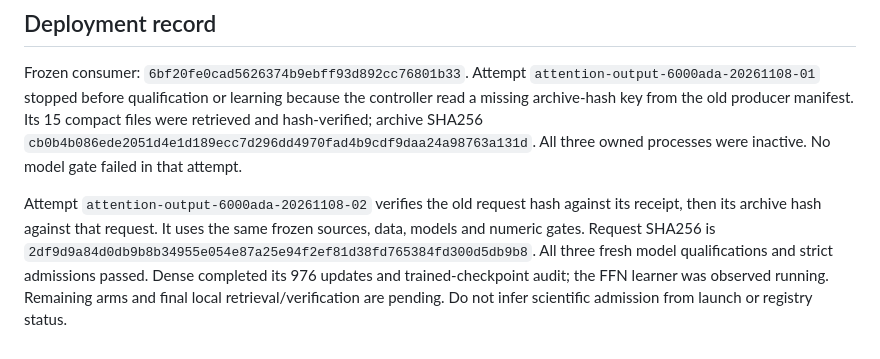
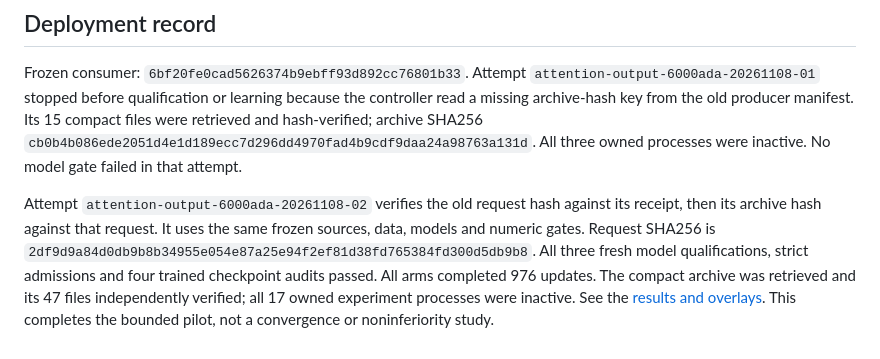
Before and after one commit to takumiecd/cst-research, a Markdown page: docs/attention-output-6000ada-20261108.md, the part around the change. Rendered like a GitHub page.

Commit message:
docs: publish verified four-arm Ada LM curves and geometry

```diff
--- a/docs/attention-output-6000ada-20261108.md
+++ b/docs/attention-output-6000ada-20261108.md
@@ -99,7 +99,8 @@ Attempt `attention-output-6000ada-20261108-02` verifies the old request hash
 against its receipt, then its archive hash against that request. It uses the
 same frozen sources, data, models and numeric gates. Request SHA256 is
 `2df9d9a84d0db9b8b34955e054e87a25e94f2ef81d38fd765384fd300d5db9b8`.
-All three fresh model qualifications and strict admissions passed. Dense
-completed its 976 updates and trained-checkpoint audit; the FFN learner was
-observed running. Remaining arms and final local retrieval/verification are
-pending. Do not infer scientific admission from launch or registry status.
+All three fresh model qualifications, strict admissions and four trained
+checkpoint audits passed. All arms completed 976 updates. The compact archive
+was retrieved and its 47 files independently verified; all 17 owned experiment
+processes were inactive. See the [results and overlays](attention-output-6000ada-20261108-results.md).
+This completes the bounded pilot, not a convergence or noninferiority study.
```
Also changed, not shown: docs/attention-output-6000ada-20261108-results.ja.md (added, +82 -0 lines), docs/attention-output-6000ada-20261108-results.md (added, +91 -0 lines), docs/attention-output-6000ada-20261108.ja.md (+4 -4 lines), docs/assets/attention-output-6000ada-20261108/geometry.png (added), docs/assets/attention-output-6000ada-20261108/learning-curves.png (added), docs/assets/attention-output-6000ada-20261108/resources.png (added), 6 other files.
